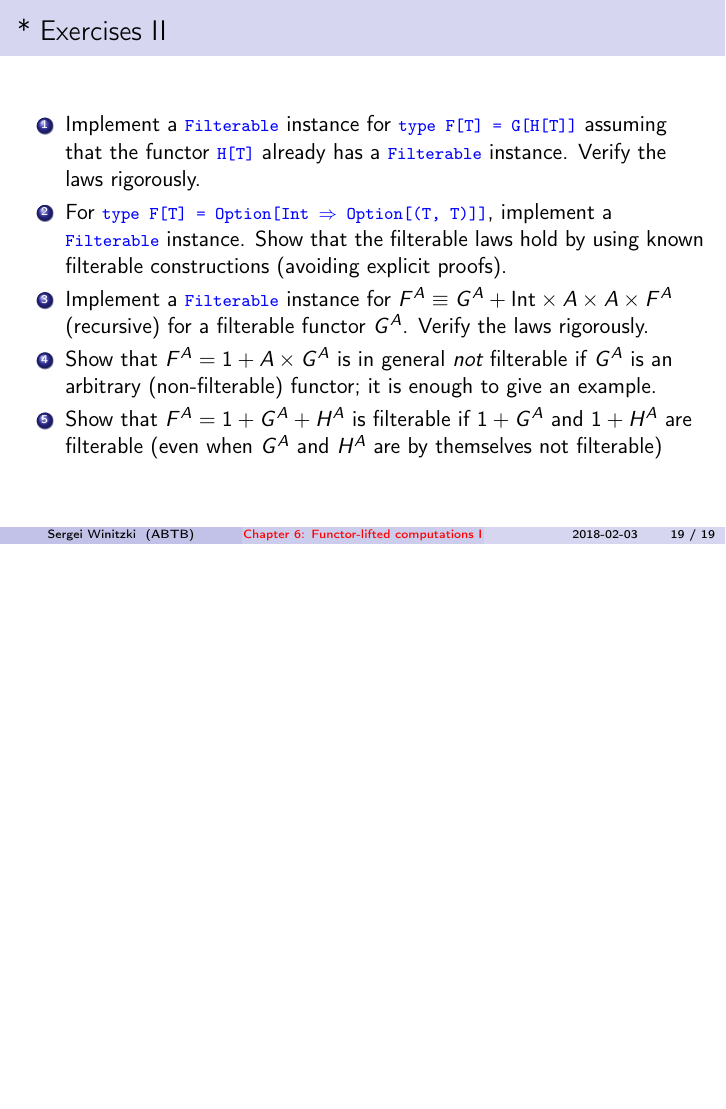
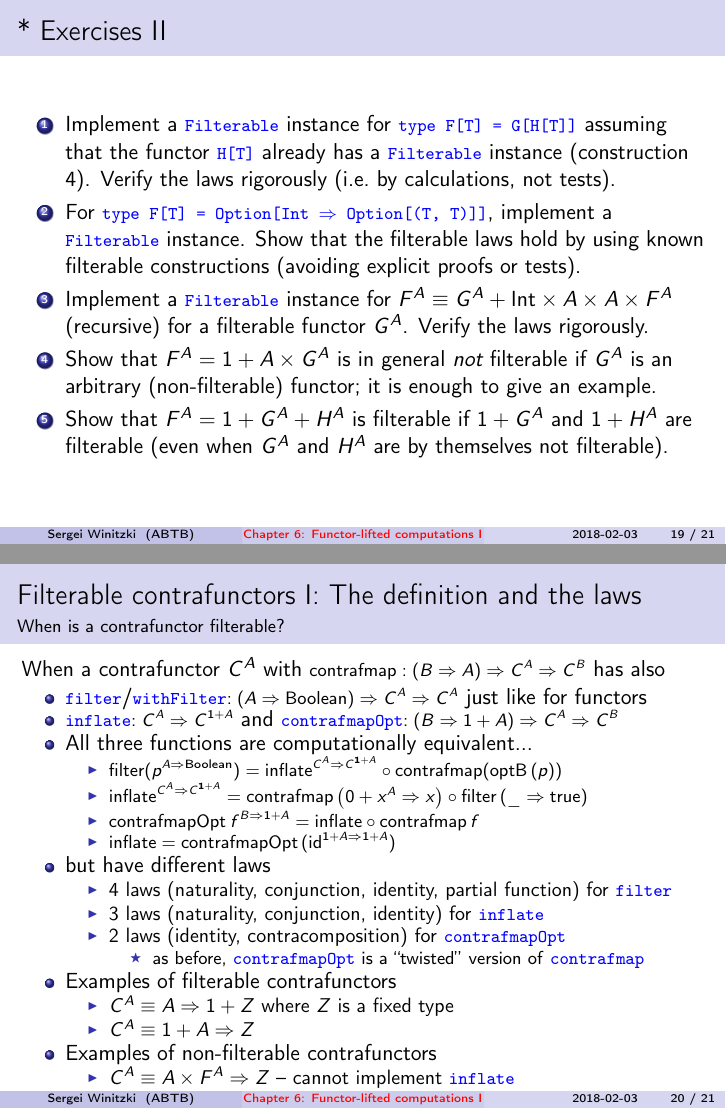
Before and after one commit to winitzki/talks, LaTeX slides (ftt-fp/06-filterable-functors.tex): page 19 of 19 before the commit and pages 19 and 20 of 21 after it, the two joined at a grey line, the shorter picture padded with empty space. The pictures show the PDF file ftt-fp/06-filterable-functors.pdf that the author committed with the source.

Commit message:
add slides about filterable contrafunctors

```diff
--- a/ftt-fp/06-filterable-functors.tex
+++ b/ftt-fp/06-filterable-functors.tex
@@ -309,9 +309,12 @@ and if so, implement \texttt{\textcolor{blue}{\footnotesize{}withFilter}}
 via a type class:
 \item \texttt{\textcolor{blue}{\footnotesize{}final case class P{[}T{]}(first:\ Option{[}T{]},
 second:\  Option{[}(T, T){]})}}{\footnotesize \par}
-\item $F^{A}=\text{Int}+\text{Int}\times A+\text{Int}\times A\times A+\text{Int}\times A\times A\times A$
-\item $F^{A}=\text{NonEmptyList}^{A}$ defined recursively as $F^{A}=A+A\times F^{A}$
-\item $F^{Z,A}=Z+\text{Int}\times Z\times A\times A$ (with respect to the
+\item $F^{A}\equiv\text{Int}+\text{Int}\times A+\text{Int}\times A\times A+\text{Int}\times A\times A\times A$
+\item $F^{A}=\text{NonEmptyList}^{A}$ defined recursively as $F^{A}\equiv A+A\times F^{A}$
+\item $F^{Z,A}\equiv Z+\text{Int}\times Z\times A\times A$ (with respect
+to the type parameter $A$)
+\item $F^{Z,A}\equiv1+Z+\text{Int}\times A\times\text{List}^{A}$ (w.r.t.\ the
 type parameter $A$)
-\item $F^{Z,A}=1+Z+\text{Int}\times Z\times A\times\text{List}^{A}$ (w.r.t.\ the
-type parameter $A$)
+\item {*} Show that $C^{Z,A}=A\Rightarrow1+Z$ is a filterable \emph{contrafunctor}
+w.r.t.\ $A$ (implement \texttt{\textcolor{blue}{\footnotesize{}withFilter}}
+with the same type signature; no law checking)
@@ -337,16 +337,16 @@ this define a filterable functor?\\
 \ \\
 Implement \texttt{\textcolor{blue}{\footnotesize{}filter}} for these
 functors if possible (law checking optional):
-\item $F^{A}=\text{Int}+\text{String}\times A\times A\times A$
+\item $F^{A}\equiv\text{Int}+\text{String}\times A\times A\times A$
 \item \texttt{\textcolor{blue}{\footnotesize{}final case class Q{[}A, Z{]}(id:\ Long,
 user1:\ Option{[}(A, Z){]}, user2:\ Option{[}(A, Z){]}) }}\textendash{}
 with respect to the type parameter $A$
-\item $F^{A}=\text{MyTree}^{A}$ defined recursively as $F^{A}=1+A\times F^{A}\times F^{A}$
+\item $F^{A}=\text{MyTree}^{A}$ defined recursively as $F^{A}\equiv1+A\times F^{A}\times F^{A}$
 \item \texttt{\textcolor{blue}{\footnotesize{}final case class R{[}A{]}(x:\ Int,\ y: Int,
 z:\ A, data:\ List{[}A{]})}}, where the standard functor $\text{List}$
 already has \texttt{\textcolor{blue}{\footnotesize{}withFilter}} defined
-\item Show that $C^{A}=(\text{Int}\Rightarrow A)\Rightarrow\text{Int}$
-is a filterable contrafunctor
+\item {*} Show that $C^{A}\equiv A+A\times A\Rightarrow1+Z$ is a filterable
+contrafunctor
 \end{enumerate}
 \end{frame}
 
@@ -568,7 +568,7 @@ reshuffle data in $F^{A}$ after replacing some $A$'s by $1$
 \end{itemize}
 Construction of exponential-polynomial filterable functors
 \begin{enumerate}
-\item $F^{A}=Z$ (constant functor) for any type $Z$ (define $\text{fmapOpt}\,f=\text{id}$)
+\item $F^{A}=Z$ (constant functor) for a fixed type $Z$ (define $\text{fmapOpt}\,f=\text{id}$)
 \begin{itemize}
 \item Note: $F^{A}=A$ (identity functor) is \emph{not} filterable
 \end{itemize}
@@ -586,6 +586,8 @@ type $Z$
 \item Example of non-trivial pointed type: $A\Rightarrow A$
 \item Example of non-pointed type: $A\Rightarrow B$ when $A$ is different
 from $B$
+\end{itemize}
+\item So from $B$
 \end{itemize}
 \item So $F^{A}\equiv P+A\times G^{A}$ where $P$ is a pointed type and
 $G^{A}$ is filterable
@@ -740,11 +742,12 @@ here
 for \texttt{\textcolor{blue}{\footnotesize{}type F{[}T{]} = G{[}H{[}T{]}{]}}}
 assuming that the functor \texttt{\textcolor{blue}{\footnotesize{}H{[}T{]}}}
 already has a \texttt{\textcolor{blue}{\footnotesize{}Filterable}}
-instance. Verify the laws rigorously.
+instance (construction 4). Verify the laws rigorously (i.e.\ by calculations,
+not tests).
 \item For \texttt{\textcolor{blue}{\footnotesize{}type F{[}T{]} = Option{[}Int
 $\Rightarrow$ Option{[}(T, T){]}{]}}}, implement a \texttt{\textcolor{blue}{\footnotesize{}Filterable}}
 instance. Show that the filterable laws hold by using known filterable
-constructions (avoiding explicit proofs).
+constructions (avoiding explicit proofs or tests).
 \item Implement a \texttt{\textcolor{blue}{\footnotesize{}Filterable}} instance
 for $F^{A}\equiv G^{A}+\text{Int}\times A\times A\times F^{A}$ (recursive)
 for a filterable functor $G^{A}$. Verify the laws rigorously.
@@ -753,4 +756,66 @@ if $G^{A}$ is an arbitrary (non-filterable) functor; it is enough
 to give an example.
 \item Show that $F^{A}=1+G^{A}+H^{A}$ is filterable if $1+G^{A}$ and $1+H^{A}$
 are filterable (even when $G^{A}$ and $H^{A}$ are by themselves
-not filterable)
+not filterable).
+\end{enumerate}
+\end{frame}
+
+\begin{frame}{Filterable contrafunctors I: The definition and the laws}
+
+\framesubtitle{When is a contrafunctor filterable?}
+
+When a contrafunctor $C^{A}$ with {\footnotesize{}$\text{contrafmap}:\left(B\Rightarrow A\right)\Rightarrow C^{A}\Rightarrow C^{B}$}
+has also
+\begin{itemize}
+\item \texttt{\textcolor{blue}{\footnotesize{}filter}}/\texttt{\textcolor{blue}{\footnotesize{}withFilter}}{\footnotesize{}$:\left(A\Rightarrow\text{Boolean}\right)\Rightarrow C^{A}\Rightarrow C^{A}$}
+just like for functors
+\item \texttt{\textcolor{blue}{\footnotesize{}inflate}}{\footnotesize{}$:C^{A}\Rightarrow C^{1+A}$}
+and \texttt{\textcolor{blue}{\footnotesize{}contrafmapOpt}}{\footnotesize{}$:\left(B\Rightarrow1+A\right)\Rightarrow C^{A}\Rightarrow C^{B}$}{\footnotesize \par}
+\item All three functions are computationally equivalent...
+\begin{itemize}
+\item {\footnotesize{}$\text{filter}(p^{A\Rightarrow\text{Boolean}})=\text{inflate}^{C^{A}\Rightarrow C^{1+A}}\circ\text{contrafmap}(\text{optB}\,(p))$}{\footnotesize \par}
+\item {\footnotesize{}$\text{inflate}^{C^{A}\Rightarrow C^{1+A}}=\text{contrafmap}\left(0+x^{A}\Rightarrow x\right)\circ\text{filter}\left(\_\Rightarrow\text{true}\right)$}{\footnotesize \par}
+\item {\footnotesize{}$\text{contrafmapOpt}\:f^{B\Rightarrow1+A}=\text{inflate}\circ\text{contrafmap}\,f$}{\footnotesize \par}
+\item {\footnotesize{}$\text{inflate}=\text{contrafmapOpt}\,(\text{id}^{1+A\Rightarrow1+A})$}{\footnotesize \par}
+\end{itemize}
+\item but have different laws
+\begin{itemize}
+\item 4 laws (naturality, conjunction, identity, partial function) for \texttt{\textcolor{blue}{\footnotesize{}filter}}
+\item 3 laws (naturality, conjunction, identity) for \texttt{\textcolor{blue}{\footnotesize{}inflate}}
+\item 2 laws (identity, contracomposition) for \texttt{\textcolor{blue}{\footnotesize{}contrafmapOpt}}
+\begin{itemize}
+\item as before, \texttt{\textcolor{blue}{\footnotesize{}contrafmapOpt}}
+is a ``twisted'' version of \texttt{\textcolor{blue}{\footnotesize{}contrafmap}}
+\end{itemize}
+\end{itemize}
+\item Examples of filterable contrafunctors
+\begin{itemize}
+\item $C^{A}\equiv A\Rightarrow1+Z$ where $Z$ is a fixed type
+\item $C^{A}\equiv1+A\Rightarrow Z$
+\end{itemize}
+\item Examples of non-filterable contrafunctors
+\begin{itemize}
+\item $C^{A}\equiv A\times F^{A}\Rightarrow Z$ \textendash{} cannot implement
+\texttt{\textcolor{blue}{\footnotesize{}inflate}}
+\end{itemize}
+\end{itemize}
+\end{frame}
+
+\begin{frame}{Filterable contrafunctors II: Their structure}
+
+\framesubtitle{How to build up a filterable contrafunctor from parts?}
+\begin{itemize}
+\item The easiest function to consider first is \texttt{\textcolor{blue}{\footnotesize{}inflate}}
+\end{itemize}
+Constructions of filterable contrafunctors:
+\begin{enumerate}
+\item $C^{A}=Z$ (constant contrafunctor)
+
+Functor constructions (no need to check laws for these):
+\item $F^{A}\equiv G^{A}\times H^{A}$ for any filterable contrafunctor
+$G^{A}$ and $H^{A}$
+\item $F^{A}\equiv G^{A}+H^{A}$ for any filterable contrafunctor $G^{A}$
+and $H^{A}$
+\item $F^{A}\equiv G^{H^{A}}$ for $H^{A}$ a filterable (contra)functor
+and $G^{A}$ any (contra)functor \textendash{} various combinations
+possible here
@@ -756,0 +826 @@ not filterable)
+\item $F^{A}\equiv1+A\times G^{A}\Rightarrow H^{A}$ where $G^{A}$ and
```
Also changed, not shown: ftt-fp/06-filterable-functors.pdf, ftt-fp/06-filterable-functors.tex (36 more changed lines), 1 other file.
